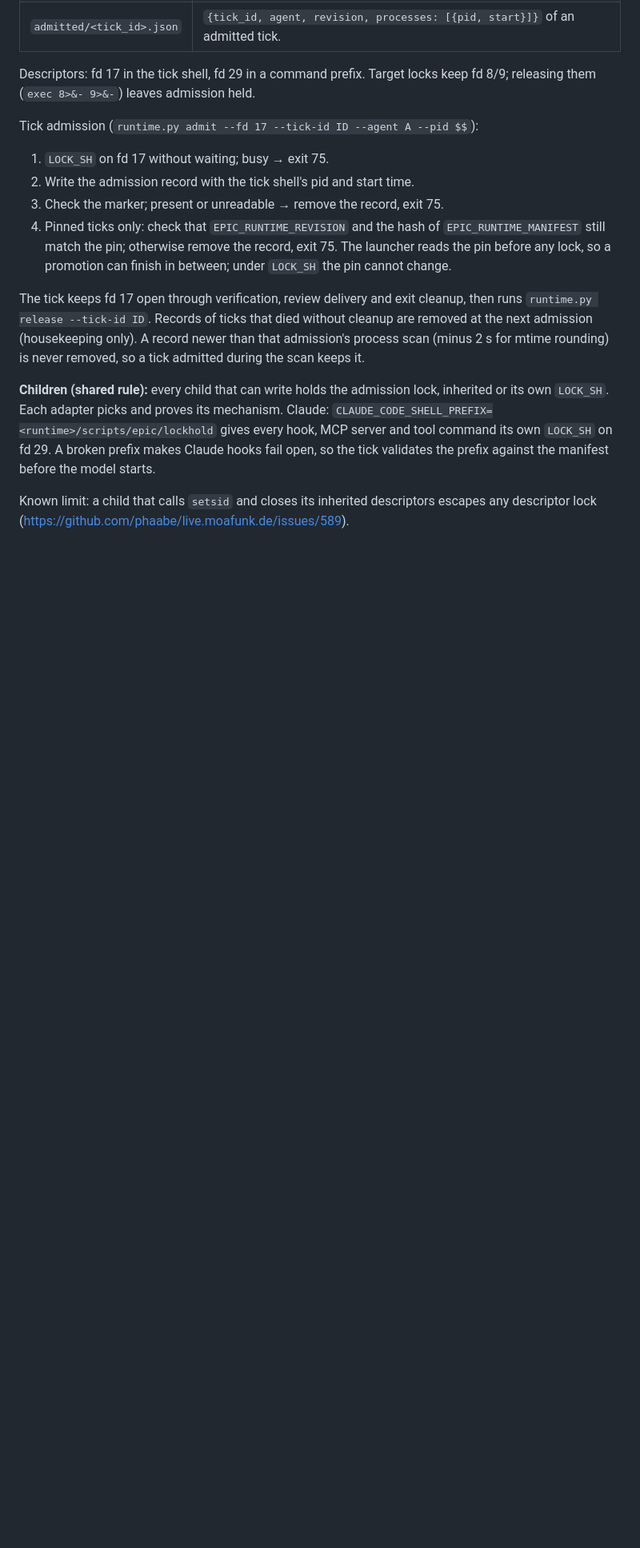
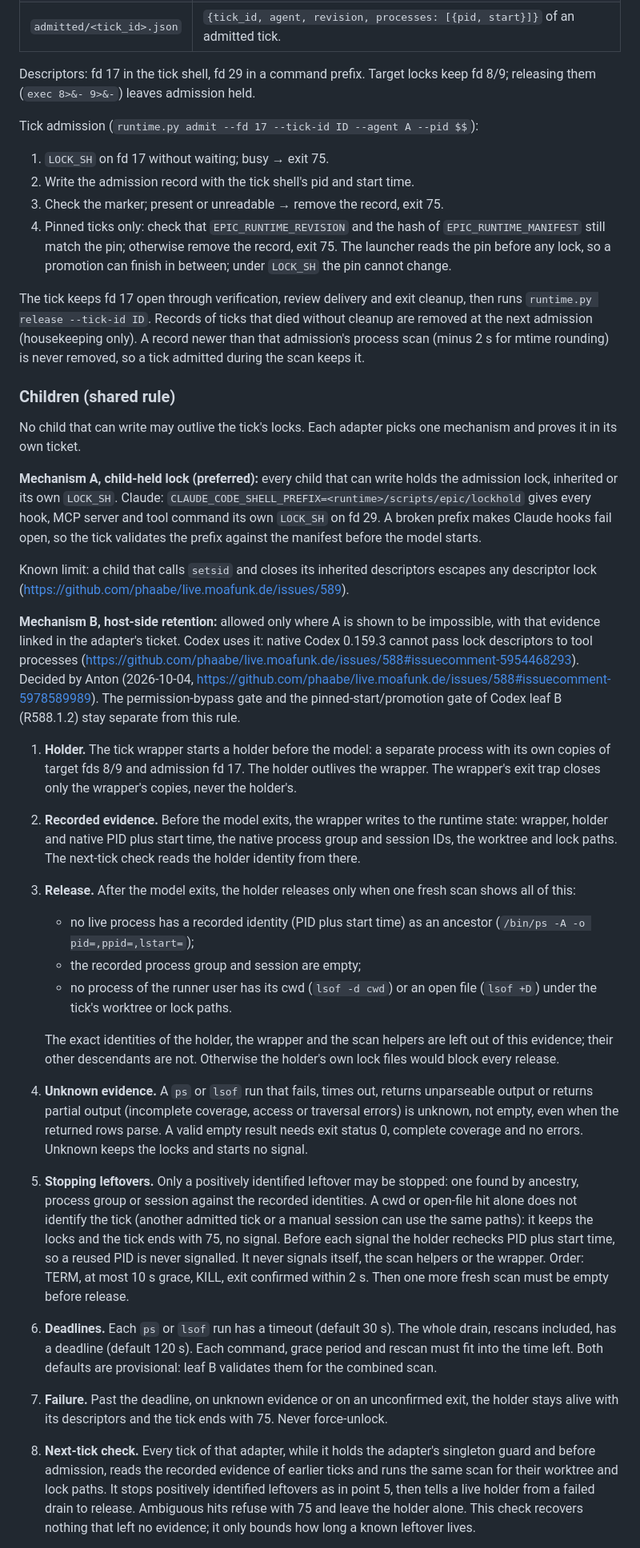
Before and after one commit to phaabe/live.moafunk.de, a Markdown page: docs/implementation/runner-runtime.md, the part around one of its changes. Shown at 80% size. Drawn GitHub-style; blank space fills up the shorter version.

Commit message:
docs(epic): add host-side lock retention to the shared child rule
Codex cannot pass lock descriptors to its tool processes. Allow a second
mechanism: a holder process keeps fds 8/9/17 until a host scan finds no
child of the tick. Define recorded evidence, release conditions, signal
rules, deadlines, the next-tick check, accepted limits and what the
controls so far show.

Refs: https://github.com/phaabe/live.moafunk.de/issues/609

```diff
--- a/docs/implementation/runner-runtime.md
+++ b/docs/implementation/runner-runtime.md
@@ -139,13 +139,76 @@ died without cleanup are removed at the next admission (housekeeping only).
 A record newer than that admission's process scan (minus 2 s for mtime
 rounding) is never removed, so a tick admitted during the scan keeps it.
 
-**Children (shared rule):** every child that can write holds the admission
-lock, inherited or its own `LOCK_SH`. Each adapter picks and proves its
-mechanism. Claude: `CLAUDE_CODE_SHELL_PREFIX=<runtime>/scripts/epic/lockhold`
-gives every hook, MCP server and tool command its own `LOCK_SH` on fd 29.
-A broken prefix makes Claude hooks fail open, so the tick validates the
-prefix against the manifest before the model starts.
+### Children (shared rule)
+
+No child that can write may outlive the tick's locks. Each adapter picks
+one mechanism and proves it in its own ticket.
+
+**Mechanism A, child-held lock (preferred):** every child that can write
+holds the admission lock, inherited or its own `LOCK_SH`. Claude:
+`CLAUDE_CODE_SHELL_PREFIX=<runtime>/scripts/epic/lockhold` gives every hook,
+MCP server and tool command its own `LOCK_SH` on fd 29. A broken prefix
+makes Claude hooks fail open, so the tick validates the prefix against the
+manifest before the model starts.
 
 Known limit: a child that calls `setsid` and closes its inherited
 descriptors escapes any descriptor lock
 (https://github.com/phaabe/live.moafunk.de/issues/589).
+
+**Mechanism B, host-side retention:** allowed only where A is shown to be
+impossible, with that evidence linked in the adapter's ticket. Codex uses
+it: native Codex 0.159.3 cannot pass lock descriptors to tool processes
+(https://github.com/phaabe/live.moafunk.de/issues/588#issuecomment-5954468293).
+Decided by Anton (2026-10-04,
+https://github.com/phaabe/live.moafunk.de/issues/588#issuecomment-5978589989).
+The permission-bypass gate and the pinned-start/promotion gate of Codex
+leaf B (R588.1.2) stay separate from this rule.
+
+1. **Holder.** The tick wrapper starts a holder before the model: a
+   separate process with its own copies of target fds 8/9 and admission
+   fd 17. The holder outlives the wrapper. The wrapper's exit trap closes
+   only the wrapper's copies, never the holder's.
+2. **Recorded evidence.** Before the model exits, the wrapper writes to the
+   runtime state: wrapper, holder and native PID plus start time, the native
+   process group and session IDs, the worktree and lock paths. The
+   next-tick check reads the holder identity from there.
+3. **Release.** After the model exits, the holder releases only when one
+   fresh scan shows all of this:
+   - no live process has a recorded identity (PID plus start time) as an
+     ancestor (`/bin/ps -A -o pid=,ppid=,lstart=`);
+   - the recorded process group and session are empty;
+   - no process of the runner user has its cwd (`lsof -d cwd`) or an open
+     file (`lsof +D`) under the tick's worktree or lock paths.
+
+   The exact identities of the holder, the wrapper and the scan helpers are
+   left out of this evidence; their other descendants are not. Otherwise the
+   holder's own lock files would block every release.
+4. **Unknown evidence.** A `ps` or `lsof` run that fails, times out, returns
+   unparseable output or returns partial output (incomplete coverage, access
+   or traversal errors) is unknown, not empty, even when the returned rows
+   parse. A valid empty result needs exit status 0, complete coverage and no
+   errors. Unknown keeps the locks and starts no signal.
+5. **Stopping leftovers.** Only a positively identified leftover may be
+   stopped: one found by ancestry, process group or session against the
+   recorded identities. A cwd or open-file hit alone does not identify the
+   tick (another admitted tick or a manual session can use the same paths):
+   it keeps the locks and the tick ends with 75, no signal. Before each
+   signal the holder rechecks PID plus start time, so a reused PID is never
+   signalled. It never signals itself, the scan helpers or the wrapper.
+   Order: TERM, at most 10 s grace, KILL, exit confirmed within 2 s. Then one
+   more fresh scan must be empty before release.
+6. **Deadlines.** Each `ps` or `lsof` run has a timeout (default 30 s). The
+   whole drain, rescans included, has a deadline (default 120 s). Each
+   command, grace period and rescan must fit into the time left. Both
+   defaults are provisional: leaf B validates them for the combined scan.
+7. **Failure.** Past the deadline, on unknown evidence or on an unconfirmed
+   exit, the holder stays alive with its descriptors and the tick ends
+   with 75. Never force-unlock.
+8. **Next-tick check.** Every tick of that adapter, while it holds the
+   adapter's singleton guard and before admission, reads the recorded
+   evidence of earlier ticks and runs the same scan for their worktree and
+   lock paths. It stops positively identified leftovers as in point 5, then
+   tells a live holder from a failed drain to release. Ambiguous hits refuse
+   with 75 and leave the holder alone. This check recovers nothing that left
+   no evidence; it only bounds how long a known leftover lives.
+
```
Also changed, not shown: other parts of docs/implementation/runner-runtime.md (+29 -1 lines).
